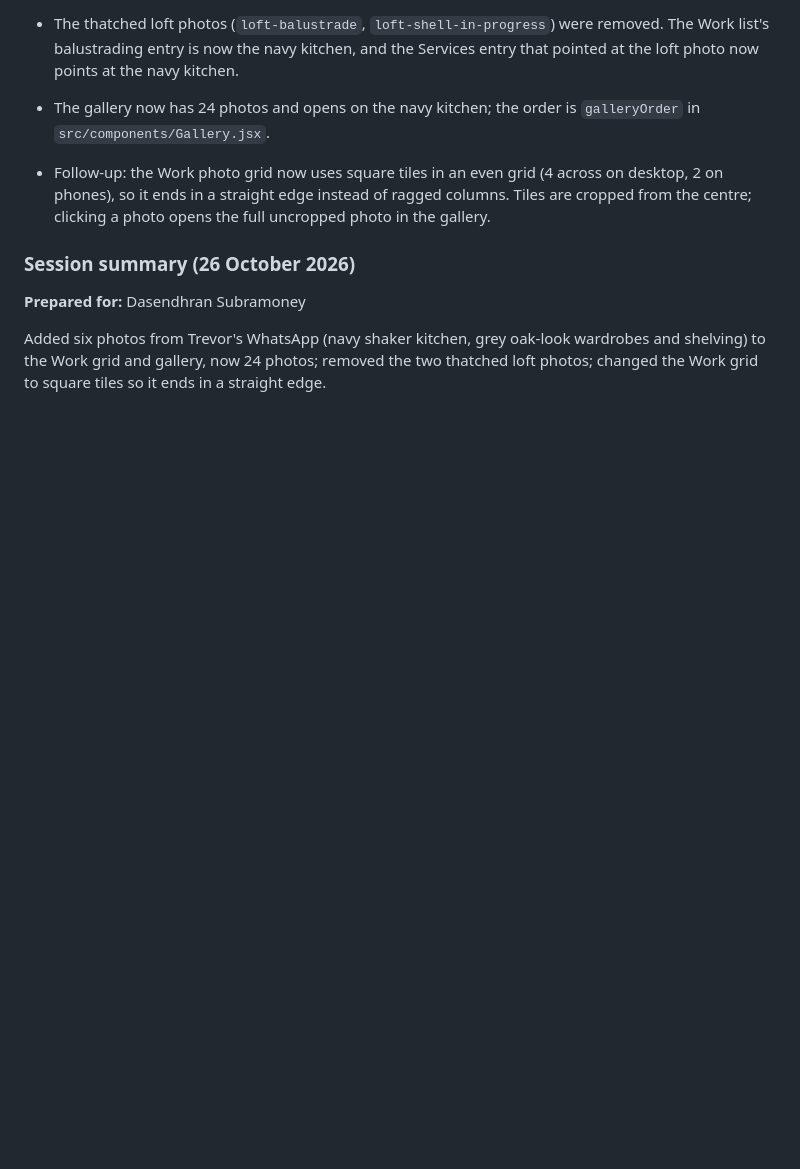
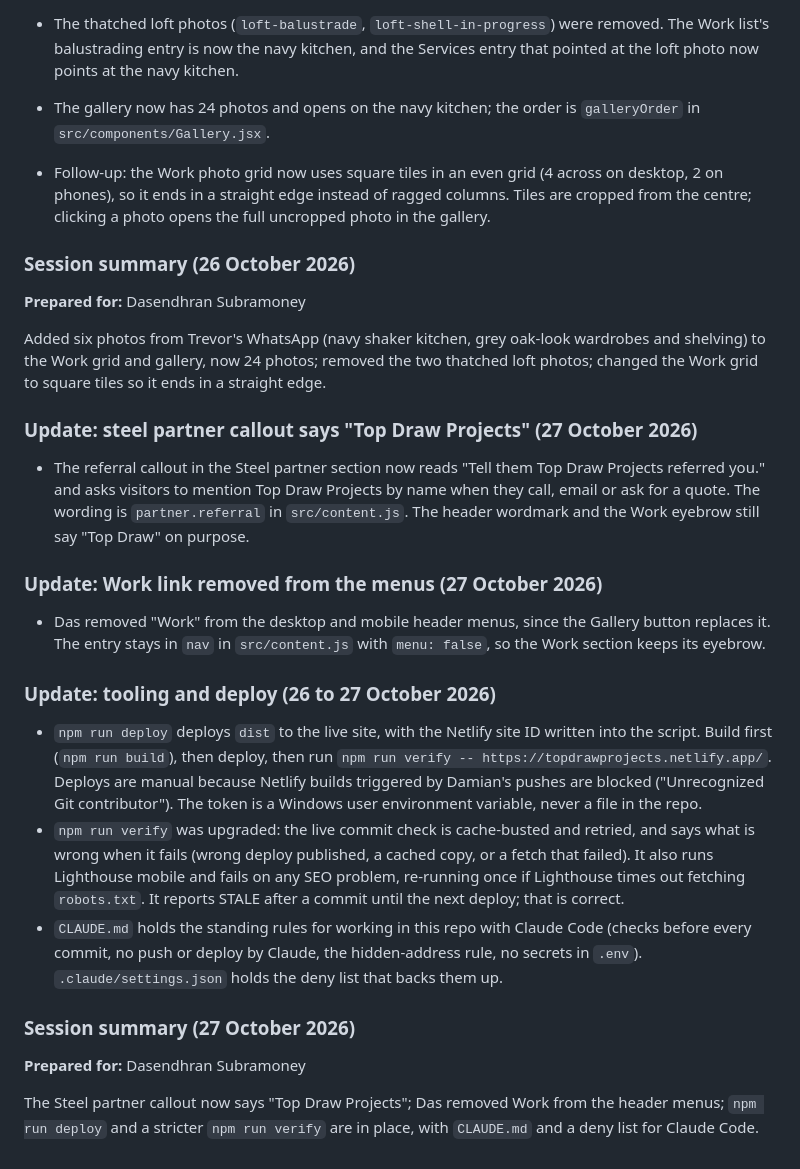
Before and after one commit to dasisubramoney/TopDraw-, a Markdown page: README.md, the part around the change. Drawn GitHub-style; blank space fills up the shorter version.

Commit message:
README: summary of 26-27 October changes

```diff
--- a/README.md
+++ b/README.md
@@ -647,3 +647,23 @@ Added Trevor's consultation fee (first visit free, further visits hourly by agre
 **Prepared for:** Dasendhran Subramoney
 
 Added six photos from Trevor's WhatsApp (navy shaker kitchen, grey oak-look wardrobes and shelving) to the Work grid and gallery, now 24 photos; removed the two thatched loft photos; changed the Work grid to square tiles so it ends in a straight edge.
+
+### Update: steel partner callout says "Top Draw Projects" (27 October 2026)
+
+- The referral callout in the Steel partner section now reads "Tell them Top Draw Projects referred you." and asks visitors to mention Top Draw Projects by name when they call, email or ask for a quote. The wording is `partner.referral` in `src/content.js`. The header wordmark and the Work eyebrow still say "Top Draw" on purpose.
+
+### Update: Work link removed from the menus (27 October 2026)
+
+- Das removed "Work" from the desktop and mobile header menus, since the Gallery button replaces it. The entry stays in `nav` in `src/content.js` with `menu: false`, so the Work section keeps its eyebrow.
+
+### Update: tooling and deploy (26 to 27 October 2026)
+
+- `npm run deploy` deploys `dist` to the live site, with the Netlify site ID written into the script. Build first (`npm run build`), then deploy, then run `npm run verify -- https://topdrawprojects.netlify.app/`. Deploys are manual because Netlify builds triggered by Damian's pushes are blocked ("Unrecognized Git contributor"). The token is a Windows user environment variable, never a file in the repo.
+- `npm run verify` was upgraded: the live commit check is cache-busted and retried, and says what is wrong when it fails (wrong deploy published, a cached copy, or a fetch that failed). It also runs Lighthouse mobile and fails on any SEO problem, re-running once if Lighthouse times out fetching `robots.txt`. It reports STALE after a commit until the next deploy; that is correct.
+- `CLAUDE.md` holds the standing rules for working in this repo with Claude Code (checks before every commit, no push or deploy by Claude, the hidden-address rule, no secrets in `.env`). `.claude/settings.json` holds the deny list that backs them up.
+
+### Session summary (27 October 2026)
+
+**Prepared for:** Dasendhran Subramoney
+
+The Steel partner callout now says "Top Draw Projects"; Das removed Work from the header menus; `npm run deploy` and a stricter `npm run verify` are in place, with `CLAUDE.md` and a deny list for Claude Code.
```
